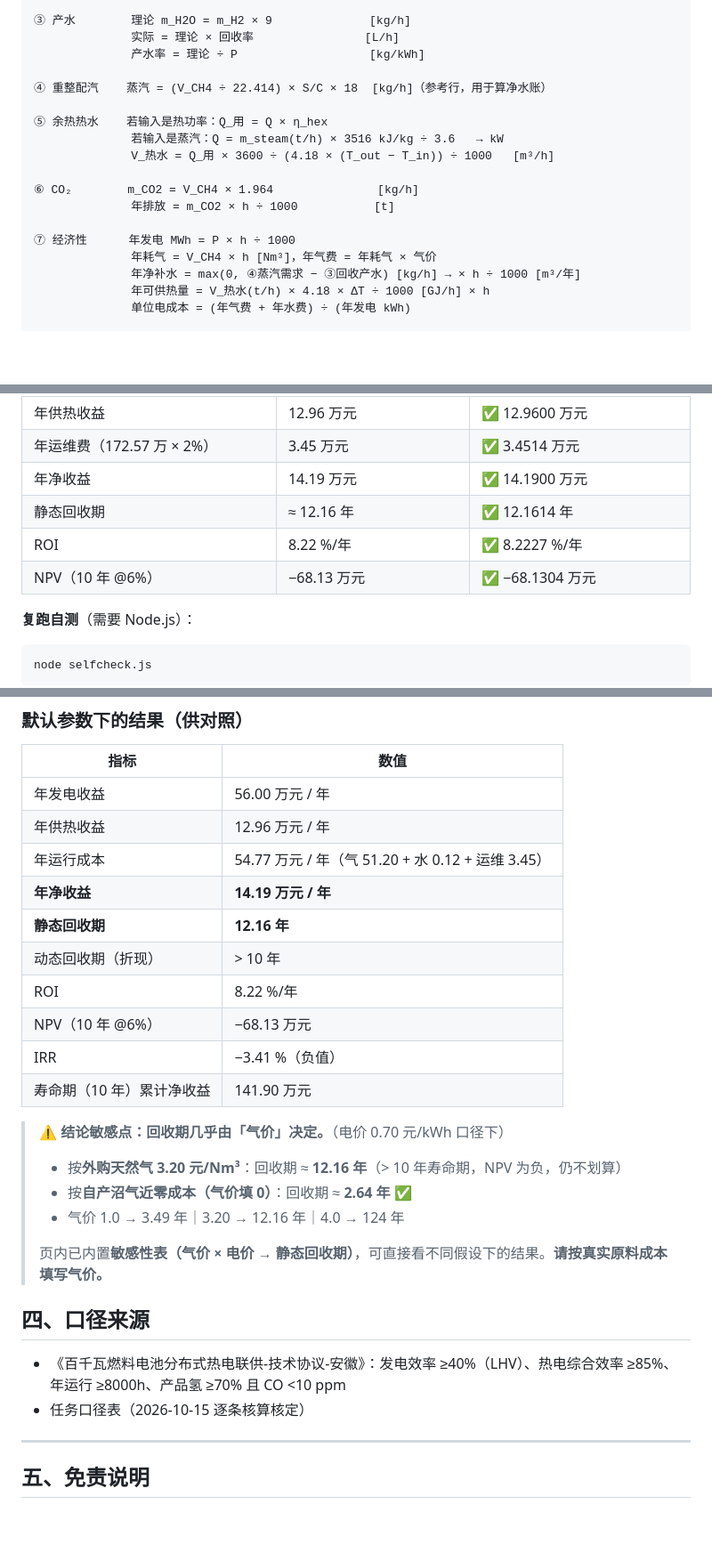
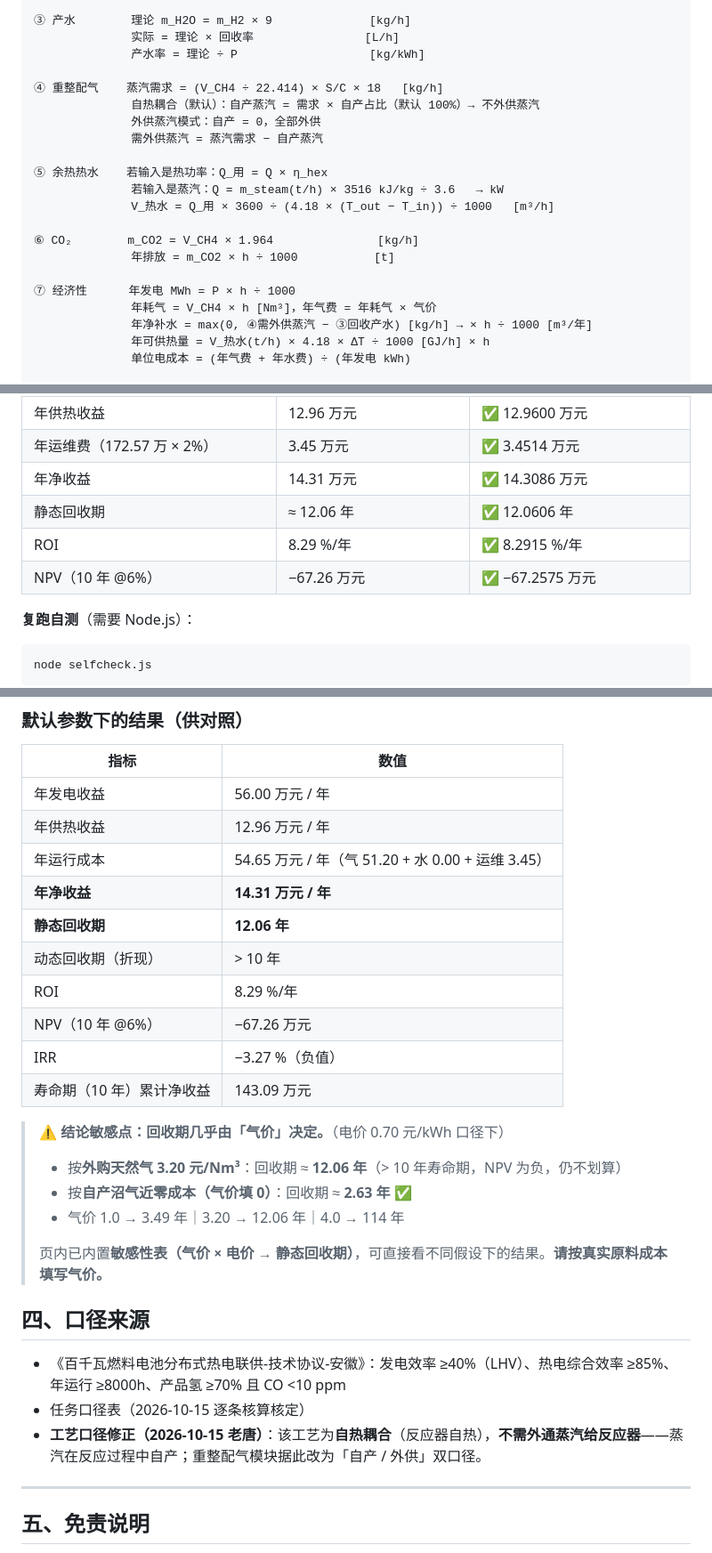
Before and after one commit to JeefTang/DESS-Calc, a Markdown page: README.md, 3 parts joined by grey strips. Shown at 89% size. GitHub-like rendering; blank space fills up the shorter version.

Commit message:
fix(重整配气): 自热耦合口径 — 不外供蒸汽，蒸汽反应过程自产 [README.md]

```diff
--- a/README.md
+++ b/README.md
@@ -68,7 +68,10 @@
               实际 = 理论 × 回收率                [L/h]
               产水率 = 理论 ÷ P                   [kg/kWh]
 
-④ 重整配汽    蒸汽 = (V_CH4 ÷ 22.414) × S/C × 18  [kg/h]（参考行，用于算净水账）
+④ 重整配气    蒸汽需求 = (V_CH4 ÷ 22.414) × S/C × 18   [kg/h]
+              自热耦合（默认）：自产蒸汽 = 需求 × 自产占比（默认 100%）→ 不外供蒸汽
+              外供蒸汽模式：自产 = 0，全部外供
+              需外供蒸汽 = 蒸汽需求 − 自产蒸汽
 
 ⑤ 余热热水    若输入是热功率：Q_用 = Q × η_hex
               若输入是蒸汽：Q = m_steam(t/h) × 3516 kJ/kg ÷ 3.6   → kW
@@ -79,7 +82,7 @@
 
 ⑦ 经济性      年发电 MWh = P × h ÷ 1000
               年耗气 = V_CH4 × h [Nm³]，年气费 = 年耗气 × 气价
-              年净补水 = max(0, ④蒸汽需求 − ③回收产水) [kg/h] → × h ÷ 1000 [m³/年]
+              年净补水 = max(0, ④需外供蒸汽 − ③回收产水) [kg/h] → × h ÷ 1000 [m³/年]
               年可供热量 = V_热水(t/h) × 4.18 × ΔT ÷ 1000 [GJ/h] × h
               单位电成本 = (年气费 + 年水费) ÷ (年发电 kWh)
 
@@ -145,10 +152,10 @@
 | 年发电收益（投资 172.57 万 · 电 0.70）| 56.00 万元 | ✅ 56.0000 万元 |
 | 年供热收益 | 12.96 万元 | ✅ 12.9600 万元 |
 | 年运维费（172.57 万 × 2%）| 3.45 万元 | ✅ 3.4514 万元 |
-| 年净收益 | 14.19 万元 | ✅ 14.1900 万元 |
-| 静态回收期 | ≈ 12.16 年 | ✅ 12.1614 年 |
-| ROI | 8.22 %/年 | ✅ 8.2227 %/年 |
-| NPV（10 年 @6%） | −68.13 万元 | ✅ −68.1304 万元 |
+| 年净收益 | 14.31 万元 | ✅ 14.3086 万元 |
+| 静态回收期 | ≈ 12.06 年 | ✅ 12.0606 年 |
+| ROI | 8.29 %/年 | ✅ 8.2915 %/年 |
+| NPV（10 年 @6%） | −67.26 万元 | ✅ −67.2575 万元 |
 
 **复跑自测**（需要 Node.js）：
 
@@ -179,19 +186,19 @@ node selfcheck.js
 |---|---|
 | 年发电收益 | 56.00 万元 / 年 |
 | 年供热收益 | 12.96 万元 / 年 |
-| 年运行成本 | 54.77 万元 / 年（气 51.20 + 水 0.12 + 运维 3.45）|
-| **年净收益** | **14.19 万元 / 年** |
-| **静态回收期** | **12.16 年** |
+| 年运行成本 | 54.65 万元 / 年（气 51.20 + 水 0.00 + 运维 3.45）|
+| **年净收益** | **14.31 万元 / 年** |
+| **静态回收期** | **12.06 年** |
 | 动态回收期（折现） | > 10 年 |
-| ROI | 8.22 %/年 |
-| NPV（10 年 @6%） | −68.13 万元 |
-| IRR | −3.41 %（负值） |
-| 寿命期（10 年）累计净收益 | 141.90 万元 |
+| ROI | 8.29 %/年 |
+| NPV（10 年 @6%） | −67.26 万元 |
+| IRR | −3.27 %（负值） |
+| 寿命期（10 年）累计净收益 | 143.09 万元 |
 
 > ⚠️ **结论敏感点：回收期几乎由「气价」决定。**（电价 0.70 元/kWh 口径下）
-> - 按**外购天然气 3.20 元/Nm³**：回收期 ≈ **12.16 年**（> 10 年寿命期，NPV 为负，仍不划算）
-> - 按**自产沼气近零成本（气价填 0）**：回收期 ≈ **2.64 年** ✅
-> - 气价 1.0 → 3.49 年｜3.20 → 12.16 年｜4.0 → 124 年
+> - 按**外购天然气 3.20 元/Nm³**：回收期 ≈ **12.06 年**（> 10 年寿命期，NPV 为负，仍不划算）
+> - 按**自产沼气近零成本（气价填 0）**：回收期 ≈ **2.63 年** ✅
+> - 气价 1.0 → 3.49 年｜3.20 → 12.06 年｜4.0 → 114 年
 >
 > 页内已内置**敏感性表（气价 × 电价 → 静态回收期）**，可直接看不同假设下的结果。**请按真实原料成本填写气价。**
 
@@ -199,6 +206,7 @@ node selfcheck.js
 
 - 《百千瓦燃料电池分布式热电联供-技术协议-安徽》：发电效率 ≥40%（LHV）、热电综合效率 ≥85%、年运行 ≥8000h、产品氢 ≥70% 且 CO <10 ppm
 - 任务口径表（2026-10-15 逐条核算核定）
+- **工艺口径修正（2026-10-15 老唐）**：该工艺为**自热耦合**（反应器自热），**不需外通蒸汽给反应器**——蒸汽在反应过程中自产；重整配气模块据此改为「自产 / 外供」双口径。
 
 ---
 
```
Also changed, not shown: other parts of README.md (+8 -4 lines).
